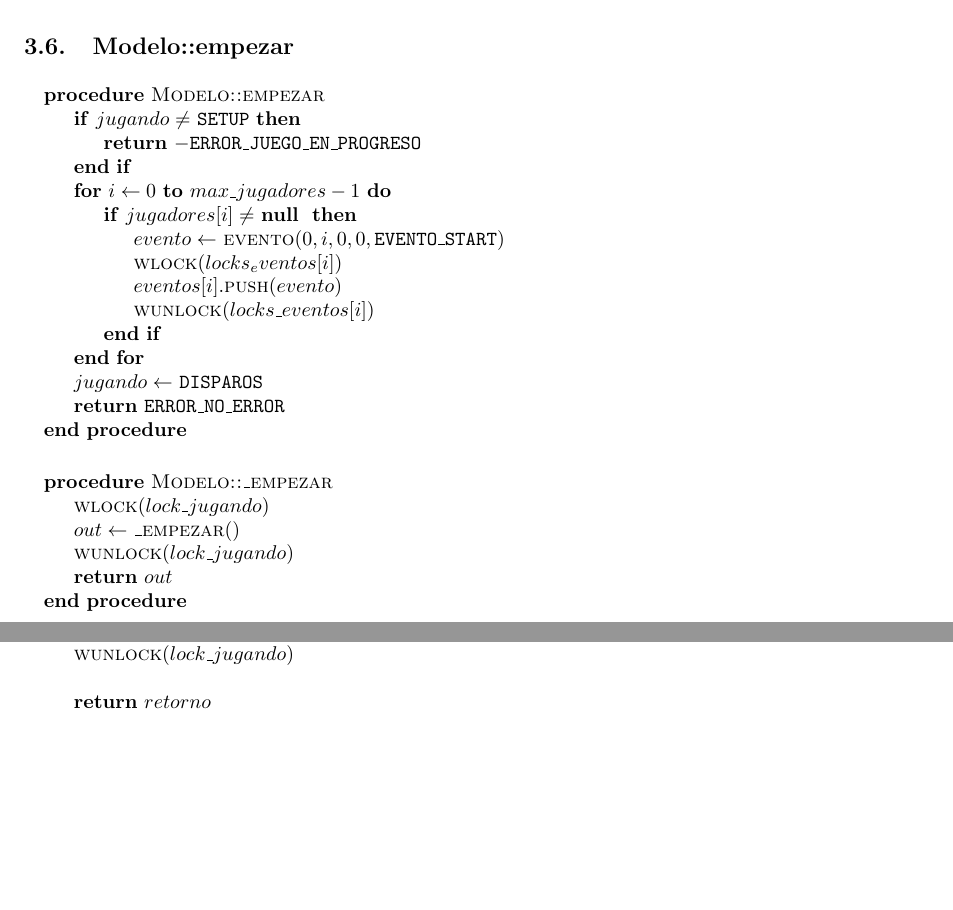
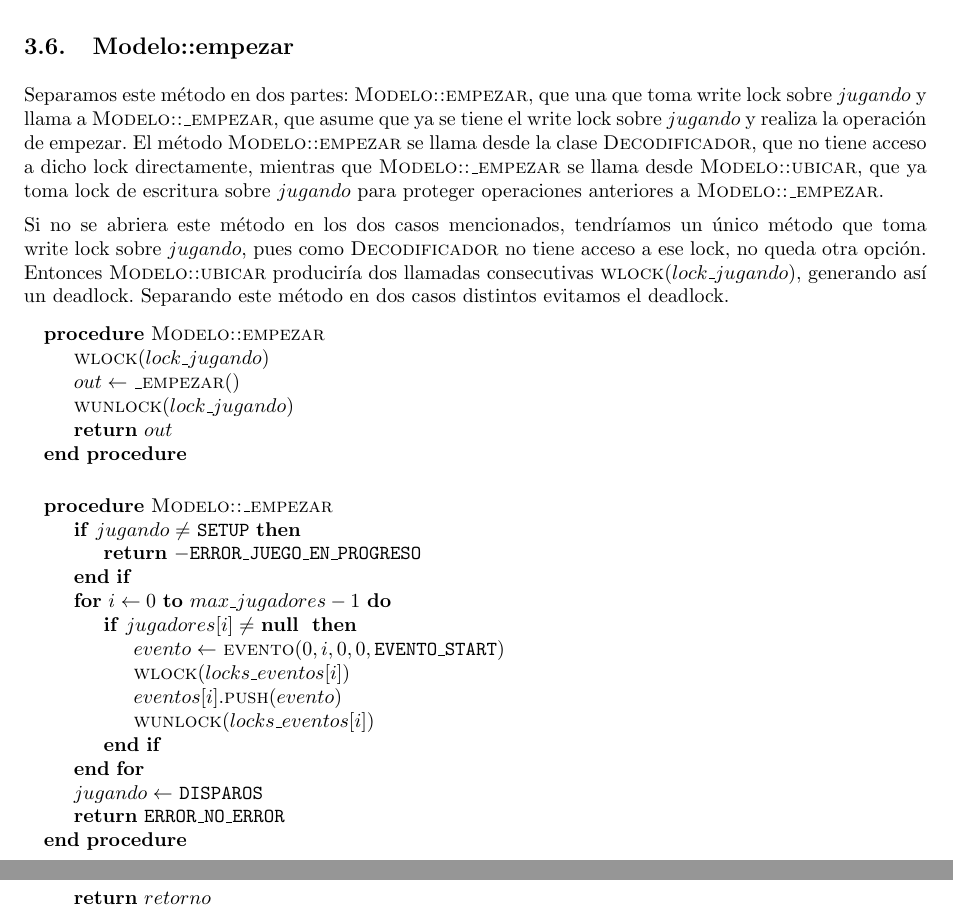
Before and after one commit to LeandroLovisolo/SSOO-TP2, a LaTeX document (tex/informe.tex): two parts of pages 6 and 9 of 11 before the commit and two parts of pages 6 and 10 of 11 after it, joined at a grey line, cut so that both start at the same text, the shorter picture padded with empty space. Compiled offline with pdfLaTeX.

Commit message:
Modelo::empezar: comentarios

```diff
--- a/tex/informe.tex
+++ b/tex/informe.tex
@@ -357,30 +357,34 @@ Pendiente
 
 \subsection{Modelo::empezar}
 
+Separamos este método en dos partes: \textsc{Modelo::empezar}, que una que toma write lock sobre $jugando$ y llama a \textsc{Modelo::\_empezar}, que asume que ya se tiene el write lock sobre $jugando$ y realiza la operación de empezar. El método \textsc{Modelo::empezar} se llama desde la clase \textsc{Decodificador}, que no tiene acceso a dicho lock directamente, mientras que \textsc{Modelo::\_empezar} se llama desde \textsc{Modelo::ubicar}, que ya toma lock de escritura sobre $jugando$ para proteger operaciones anteriores a \textsc{Modelo::\_empezar}.
+
+Si no se abriera este método en los dos casos mencionados, tendríamos un único método que toma write lock sobre $jugando$, pues como \textsc{Decodificador} no tiene acceso a ese lock, no queda otra opción. Entonces \textsc{Modelo::ubicar} produciría dos llamadas consecutivas \Fn{wlock}{lock\_jugando}, generando así un deadlock. Separando este método en dos casos distintos evitamos el deadlock.
+
 \begin{pseudo}
     \Procedure{Modelo::empezar}{}
+        \State \Fn{wlock}{lock\_jugando}
+        \State $out \leftarrow$ \Fn{\_empezar}{}
+        \State \Fn{wunlock}{lock\_jugando}
+        \State \PReturn{out}
+    \EndProcedure
+\end{pseudo}
+
+\begin{pseudo}
+    \Procedure{Modelo::\_empezar}{}
     	\If{$jugando \neq$ \texttt{SETUP}}
     		\State \PReturn{-\texttt{ERROR\_JUEGO\_EN\_PROGRESO}}
     	\EndIf
     	\For{$i \leftarrow 0$ \To $max\_jugadores - 1$}
     		\If{$jugadores[i] \neq$ \Null}
     			\State $evento \leftarrow$ \Fn{evento}{0, i, 0, 0, \texttt{EVENTO\_START}}
-    			\State \Fn{wlock}{locks_eventos[i]}
+    			\State \Fn{wlock}{locks\_eventos[i]}
     			\State $eventos[i].$\Fn{push}{evento}
     			\State \Fn{wunlock}{locks\_eventos[i]}
     		\EndIf
     	\EndFor
     	\State $jugando \leftarrow$ \texttt{DISPAROS}
     	\State \PReturn{\texttt{ERROR\_NO\_ERROR}}
-    \EndProcedure
-\end{pseudo}
-
-\begin{pseudo}
-    \Procedure{Modelo::\_empezar}{}
-    	\State \Fn{wlock}{lock\_jugando}
-    	\State $out \leftarrow$ \Fn{\_empezar}{}
-    	\State \Fn{wunlock}{lock\_jugando}
-    	\State \PReturn{out}
     \EndProcedure
 \end{pseudo}
 
```
